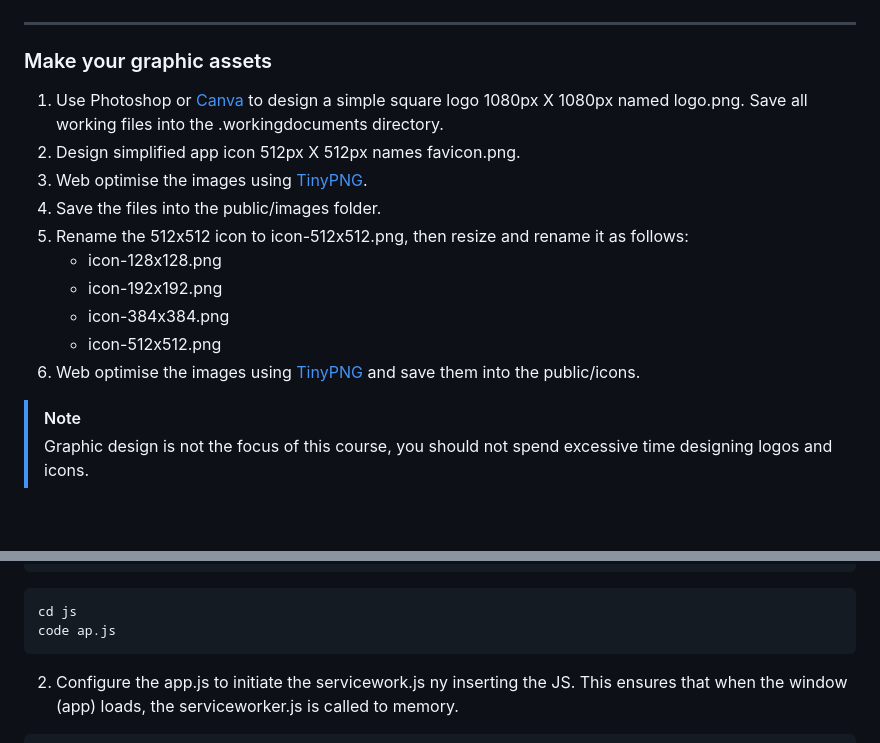
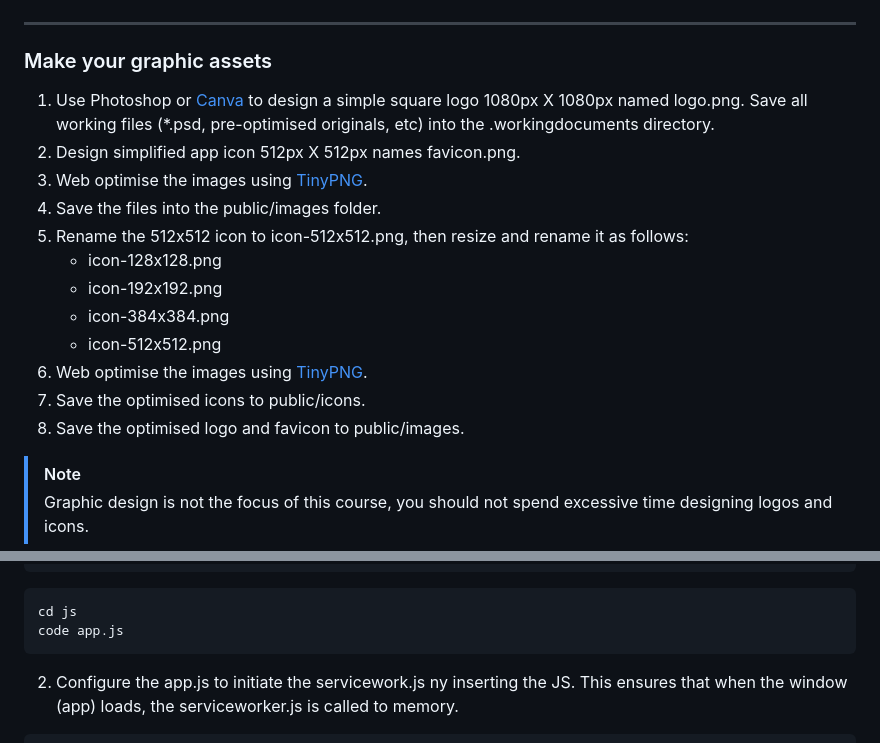
Before and after one commit to ffernn-dev/website-remake, a Markdown page: docs/README.md, 2 parts joined by grey strips. Rendered like a GitHub page; blank space fills up the shorter version.

````diff
--- a/docs/README.md
+++ b/docs/README.md
@@ -239,7 +239,7 @@ SELECT * FROM extension WHERE language LIKE '#BASH';
 
 ### Make your graphic assets
 
-1. Use Photoshop or [Canva](https://www.canva.com/en_au/signup/?signupRedirect=%2Fedu-signup&loginRedirect=%2Fedu-signup&brandingVariant=edu) to design a simple square logo 1080px X 1080px named logo.png. Save all working files into the .workingdocuments directory.
+1. Use Photoshop or [Canva](https://www.canva.com/en_au/signup/?signupRedirect=%2Fedu-signup&loginRedirect=%2Fedu-signup&brandingVariant=edu) to design a simple square logo 1080px X 1080px named logo.png. Save all working files (*.psd, pre-optimised originals, etc) into the .workingdocuments directory.
 2. Design simplified app icon 512px X 512px names favicon.png.
 3. Web optimise the images using [TinyPNG](https://tinypng.com/).
 4. Save the files into the public/images folder.
@@ -248,7 +248,9 @@ SELECT * FROM extension WHERE language LIKE '#BASH';
    - icon-192x192.png
    - icon-384x384.png
    - icon-512x512.png
-6. Web optimise the images using [TinyPNG](https://tinypng.com/) and save them into the public/icons.
+6. Web optimise the images using [TinyPNG](https://tinypng.com/).
+7. Save the optimised icons to public/icons.
+8. Save the optimised logo and favicon to public/images.
 
 > [!NOTE]
 > Graphic design is not the focus of this course, you should not spend excessive time designing logos and icons.
@@ -761,7 +763,7 @@ code manifest.json
 
 ```bash
 cd js
-code ap.js
+code app.js
 ```
 
 2. Configure the app.js to initiate the servicework.js ny inserting the JS. This ensures that when the window (app) loads, the serviceworker.js is called to memory.
````
